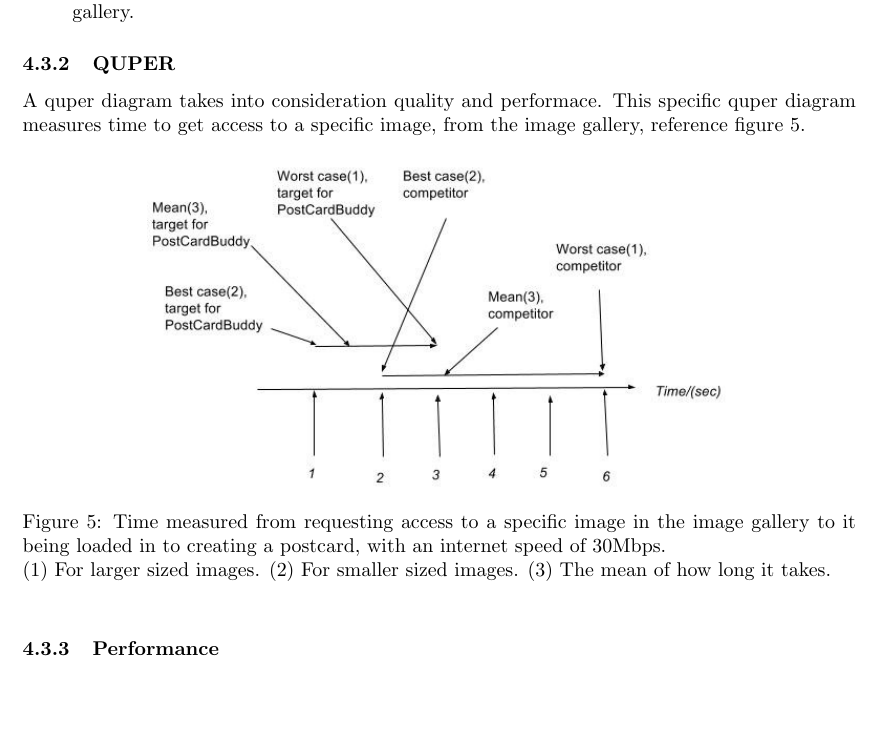
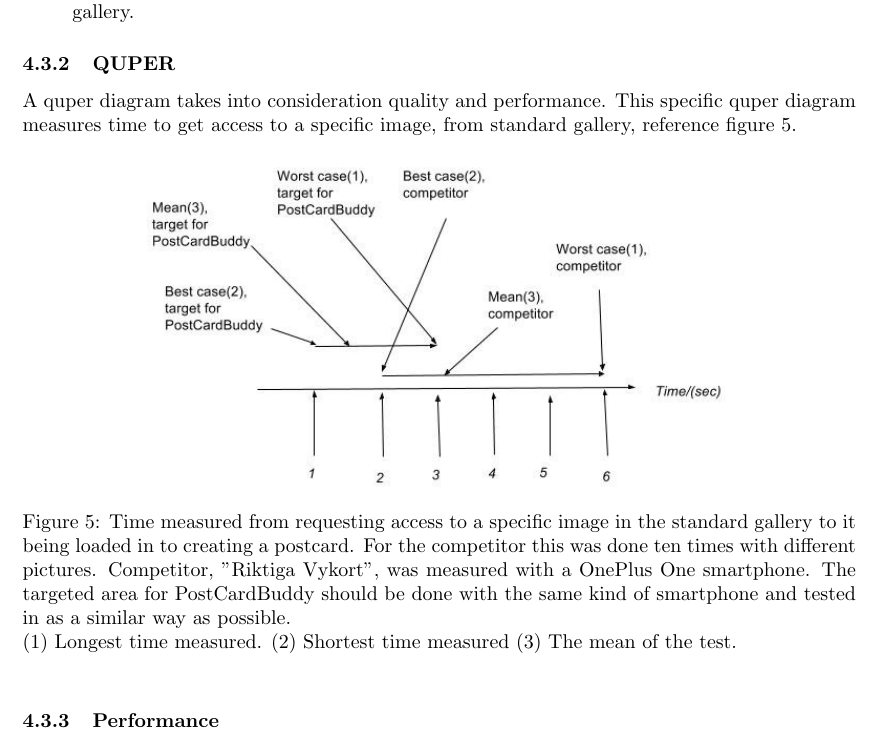
Before and after one commit to Mejvik/ETS170, a LaTeX document (System Requirements/sr.tex): part of page 17 of 18, cut so that both start at the same text, the shorter picture padded with empty space. Compiled offline with pdfLaTeX.

Commit message:
Quper fixed, it did not become more text. However, the text has been changed

```diff
--- a/System Requirements/sr.tex
+++ b/System Requirements/sr.tex
@@ -782,14 +782,15 @@ This quality grid seen in table~\ref{tab:qg} highlights quality factors for cert
 \end{enumerate}
 
 \subsubsection{QUPER}
-A quper diagram takes into consideration quality and performace. This specific quper diagram measures time to get access to a specific image, from the image gallery, reference figure~\ref{fig:quper}.
+A quper diagram takes into consideration quality and performance. This specific quper diagram measures time to get access to a specific image, from standard gallery, reference figure~\ref{fig:quper}.
 
 
 \begin{figure}[h!]
 \centering
 \includegraphics[width=0.7\textwidth]{QUPER_v1.jpg}
-\caption{Time measured from requesting access to a specific image in the image gallery to it being loaded in to creating a postcard, with an internet speed of 30Mbps.\newline
-(1) For larger sized images. (2) For smaller sized images. (3) The mean of how long it takes. }
+\caption{Time measured from requesting access to a specific image in the standard gallery to it being loaded in to creating a postcard. For the competitor this was done ten times with different pictures.
+Competitor, "Riktiga Vykort", was measured with a OnePlus One smartphone. The targeted area for PostCardBuddy should be done with the same kind of smartphone and tested in as a similar way as possible.\newline
+(1) Longest time measured. (2) Shortest time measured (3) The mean of the test. }
 \label{fig:quper}
 \end{figure}
 
```
Also changed, not shown: System Requirements/sr.pdf.
